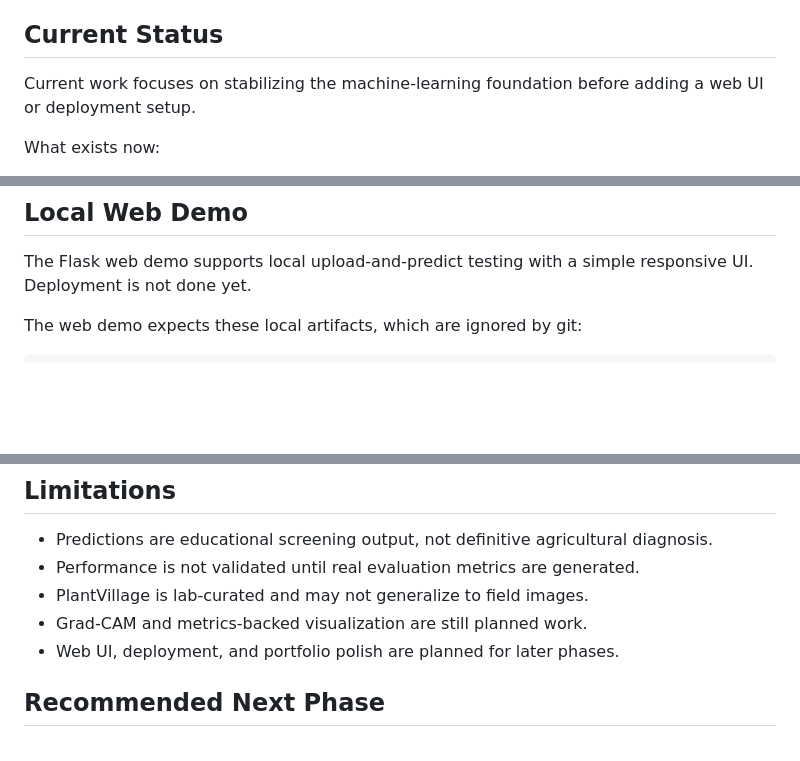
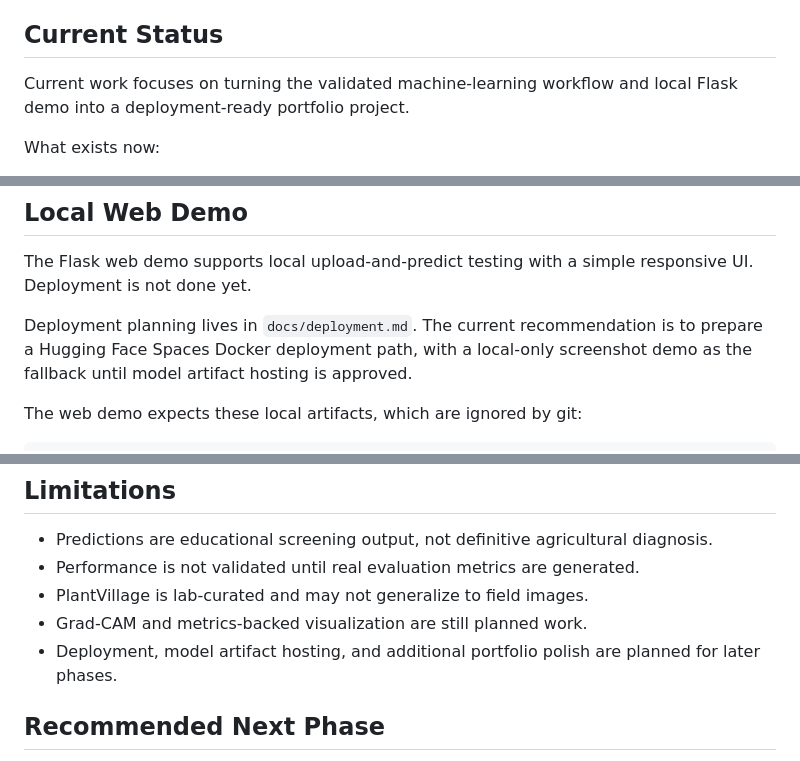
Before and after one commit to TrstnSnhn/Final_Proj_intel_system, a Markdown page: README.md, 3 parts joined by grey strips. GitHub-like rendering; blank space fills up the shorter version.

Commit message:
docs: add PlantGuard deployment strategy

````diff
--- a/README.md
+++ b/README.md
@@ -4,7 +4,7 @@ PlantGuard AI is an Intelligent Systems finals project for plant disease screeni
 
 ## Current Status
 
-Current work focuses on stabilizing the machine-learning foundation before adding a web UI or deployment setup.
+Current work focuses on turning the validated machine-learning workflow and local Flask demo into a deployment-ready portfolio project.
 
 What exists now:
 
@@ -321,6 +321,8 @@ python src\infer.py `
 
 The Flask web demo supports local upload-and-predict testing with a simple responsive UI. Deployment is not done yet.
 
+Deployment planning lives in `docs/deployment.md`. The current recommendation is to prepare a Hugging Face Spaces Docker deployment path, with a local-only screenshot demo as the fallback until model artifact hosting is approved.
+
 The web demo expects these local artifacts, which are ignored by git:
 
 ```text
@@ -375,7 +377,7 @@ Some existing files in `experiments/results/` and the notebooks are still scaffo
 - Performance is not validated until real evaluation metrics are generated.
 - PlantVillage is lab-curated and may not generalize to field images.
 - Grad-CAM and metrics-backed visualization are still planned work.
-- Web UI, deployment, and portfolio polish are planned for later phases.
+- Deployment, model artifact hosting, and additional portfolio polish are planned for later phases.
 
 ## Recommended Next Phase
 
````
Also changed, not shown: docs/deployment.md (added, +170 -0 lines).
